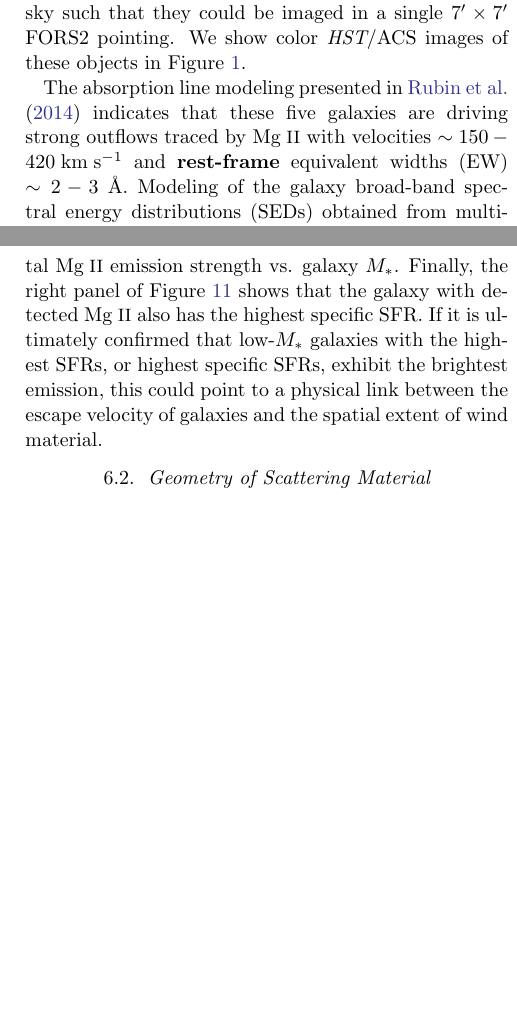
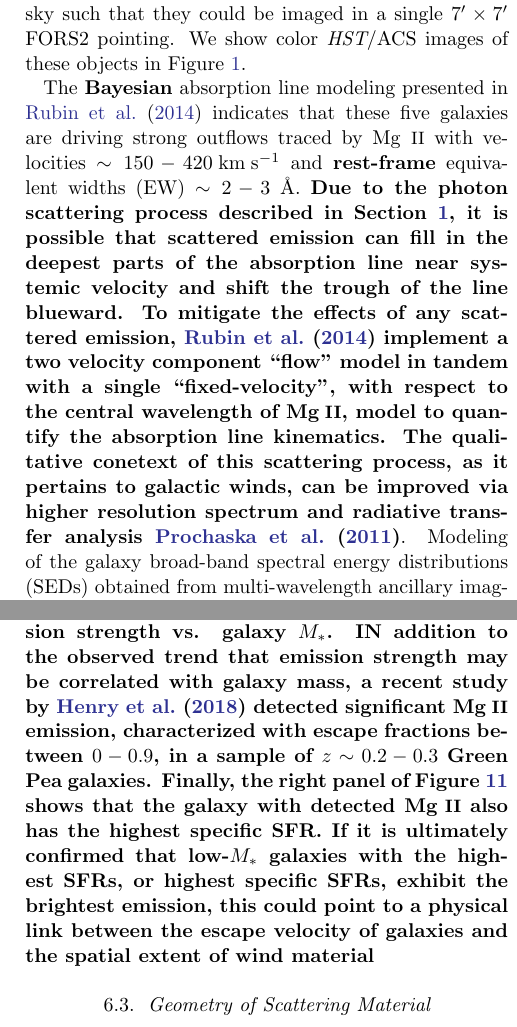
Before and after one commit to rrvaught/rrvaught_2018, a LaTeX paper (for_submission/rvaught_2018.tex): two parts of the columns of pages 3 and 15 of 19, joined at a grey line, cut so that both start at the same text, the shorter picture padded with empty space. Compiled offline with pdfLaTeX.

Commit message:
02/28/2018

```diff
--- a/for_submission/rvaught_2018.tex
+++ b/for_submission/rvaught_2018.tex
@@ -84,8 +84,7 @@ Our target galaxies were selected from a Keck/LRIS survey of UV absorption lines
 to be close on the sky such that they could be imaged in a single $7' \times 7' $ FORS2 pointing.
 We show color {\it HST}/ACS images of these objects in Figure~\ref{fig:hstims}.
 
-The absorption line modeling presented in \cite{Rubin_2014} indicates that these five galaxies are driving strong outflows traced by \ion{Mg}{2}  with velocities $\sim150-420\mkms$ and \textbf{rest-frame} equivalent widths (EW) $\sim 2-3$ \AA.  Modeling of the galaxy broad-band spectral energy distributions (SEDs) obtained from multi-wavelength ancillary imaging data yields star formation rates (SFR) ranging from $\sim4$ to $40\msunperyr$ and stellar masses in the range $\log M_*/M_{\odot}\sim 9.9-11.0$. The properties of the sample, as well as precise target coordinates taken from \cite{Rubin_2014}, are listed in Table \ref{tab:prop}.
-
+The \textbf{Bayesian} absorption line modeling presented in \cite{Rubin_2014} indicates that these five galaxies are driving strong outflows traced by \ion{Mg}{2}  with velocities $\sim150-420\mkms$ and \textbf{rest-frame} equivalent widths (EW) $\sim 2-3$ \AA. \textbf{Due to the photon scattering process described in Section \ref{sec:intro}, it is possible that scattered emission can fill in the deepest parts of the absorption line near systemic velocity and shift the trough of the line blueward. To mitigate the effects of any scattered emission, \cite{Rubin_2014} implement a two velocity component ``flow" model in tandem with a single ``fixed-velocity", with respect to the central wavelength of \ion{Mg}{2}, model to quantify the absorption line kinematics. The qualitative conetext of this scattering process, as it pertains to galactic winds, can be improved via higher resolution spectrum and radiative transfer analysis \cite{Prochaska_2011}}. Modeling of the galaxy broad-band spectral energy distributions (SEDs) obtained from multi-wavelength ancillary imaging data yields star formation rates (SFR) ranging from $\sim4$ to $40\msunperyr$ and stellar masses in the range $\log M_*/M_{\odot}\sim 9.9-11.0$. The properties of the sample, as well as precise target coordinates taken from \cite{Rubin_2014}, are listed in Table \ref{tab:prop}.
 
 \subsection{VLT/FORS2 Observations}
 Our narrowband imaging data were taken in service mode using the FORS2 instrument on the VLT 8.2m telescope Antu between October 2012 and February 2013.
@@ -428,7 +427,10 @@ Previous constraints on the brightness of scattered \ion{Mg}{2} emission were re
 
-Figure \ref{fig:all_limits} shows each galaxy's 5$\sigma$ SB detection limit and the SB calculated for the galaxy TKRS 4389 vs. SFR (left panel) and vs.\ $\log M_*/M_{\odot}$ (middle panel). These figures suggest that we should be able to detect scattered \ion{Mg}{2} emission with strengths similar to that detected in TKRS 4389 in our narrowband imaging. Taken at face value, the left panel of Figure \ref{fig:all_limits} could be consistent with a positive correlation between \ion{Mg}{2} SB and SFR. Future observations are needed to verify this trend, and the possibility that objects with yet higher SFRs ($\gtrsim50 \msunperyr$) exhibit brighter \ion{Mg}{2} emission. The middle panel of Figure \ref{fig:all_limits} suggests that extended \ion{Mg}{2} emission may be brighter in lower mass galaxies. Both \cite{Erb2012} and \cite{Feltre2018} observed a similar trend in their examination of the total \ion{Mg}{2} emission strength vs. galaxy $M_*$. %The trends in SFR and mass can be combined to show each galaxies SB vs the specific SFR, shown in the right panel of \ref{fig:all_limits}.
-Finally, the right panel of Figure \ref{fig:all_limits}
-shows that the galaxy with detected \ion{Mg}{2} also has the highest specific SFR. If it is ultimately confirmed that low-$M_*$ galaxies with the highest SFRs, or highest specific SFRs, exhibit the brightest emission, this could point to a physical link between the escape velocity of galaxies and the spatial extent of wind material.
+
+\subsection{Strength of \ion{Mg}{2} emission and Correlation with Galaxy Properties }
+\textbf{The middle panel of Figure \ref{fig:all_limits} suggests that extended \ion{Mg}{2} emission may be brighter in lower mass galaxies. A similar trend was observed by both \cite{Erb2012} and \cite{Feltre2018} in their examination of the total \ion{Mg}{2} emission strength vs. galaxy $M_*$. IN addition to the observed trend that emission strength may be correlated with galaxy mass, a recent study by \cite{Henry2018} detected significant \ion{Mg}{2} emission, characterized with escape fractions between $0-0.9$, in a sample of $z \sim 0.2-0.3$ Green Pea galaxies.   Finally, the right panel of Figure \ref{fig:all_limits} shows that the galaxy with detected \ion{Mg}{2} also has the highest specific SFR. If it is ultimately confirmed that low-$M_*$ galaxies with the highest SFRs, or highest specific SFRs, exhibit the brightest emission, this could point to a physical link between the escape velocity of galaxies and the spatial extent of wind material}
+
+%Both \cite{Erb2012} and \cite{Feltre2018} observed a similar trend in their examination of the total \ion{Mg}{2} emission strength vs. galaxy $M_*$. Finally, the right panel of Figure \ref{fig:all_limits}
+%shows that the galaxy with detected \ion{Mg}{2} also has the highest specific SFR. If it is ultimately confirmed that low-$M_*$ galaxies with the highest SFRs, or highest specific SFRs, exhibit the brightest emission, this could point to a physical link between the escape velocity of galaxies and the spatial extent of wind material.
 
 \begin{figure*}[!htb]
 \centering
```
Also changed, not shown: for_submission/rvaught_2018.pdf, for_submission/rvaught_2018.tex (4 more changed lines).
